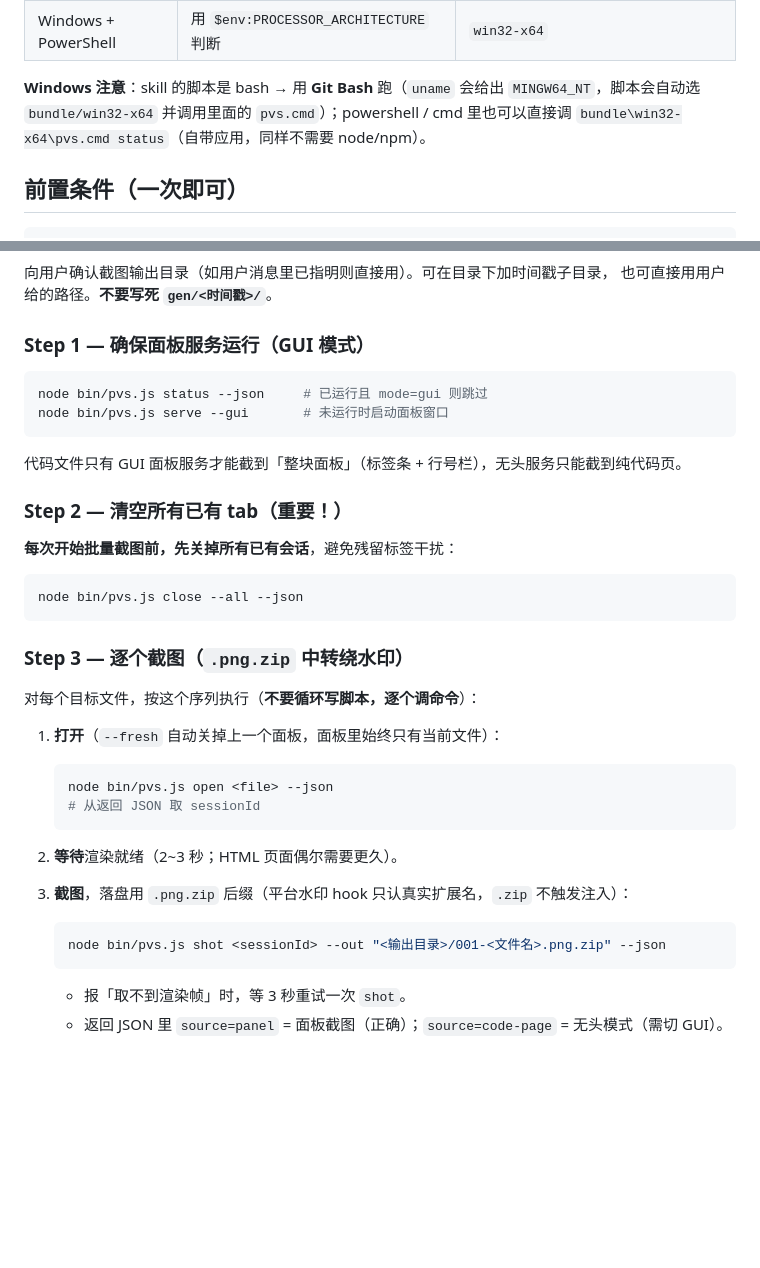
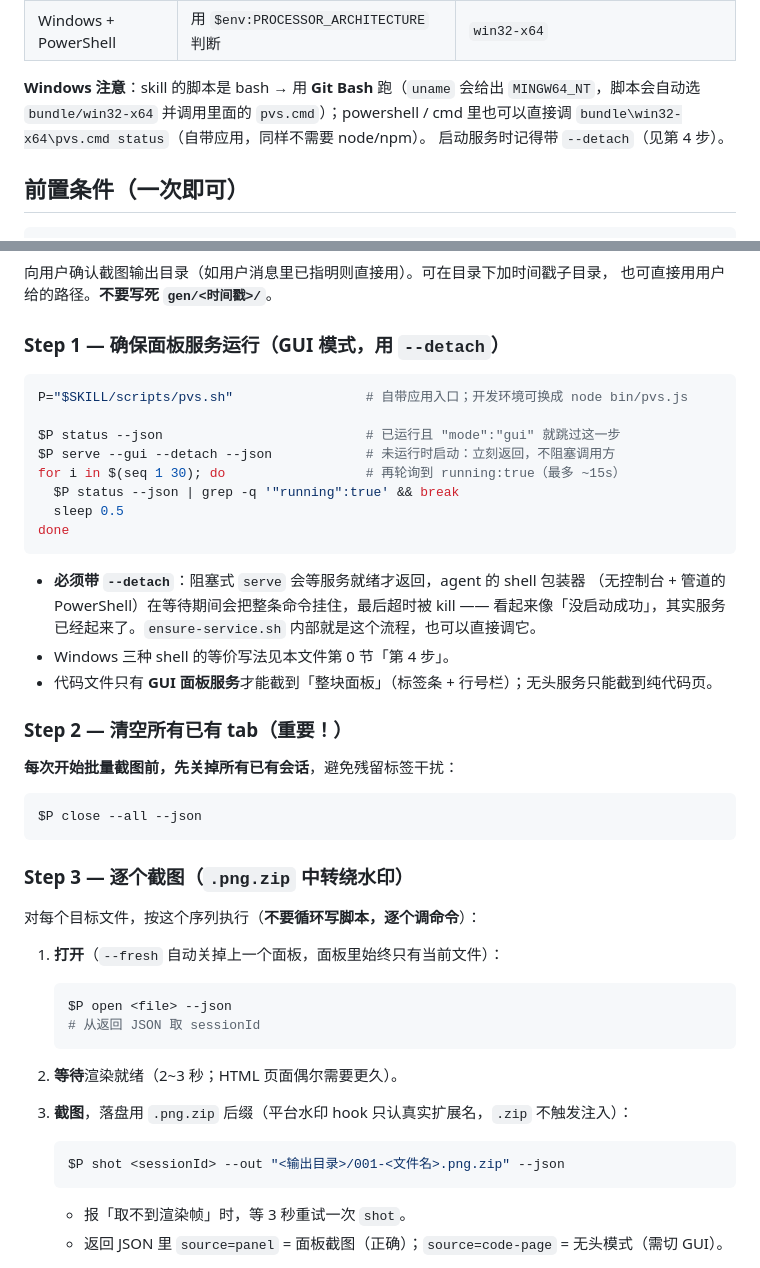
Before and after one commit to lizongze/AIBrowser, a Markdown page: skills/aibrowser/SKILL.md, 2 parts joined by grey strips. Rendered like a GitHub page; blank space fills up the shorter version.

````diff
--- a/skills/aibrowser/SKILL.md
+++ b/skills/aibrowser/SKILL.md
@@ -83,6 +113,7 @@ bash ~/.agents/skills/aibrowser/scripts/pvs.sh status  # 验证
 **Windows 注意**：skill 的脚本是 bash → 用 **Git Bash** 跑（`uname` 会给出 `MINGW64_NT`，脚本会自动选
 `bundle/win32-x64` 并调用里面的 `pvs.cmd`）；powershell / cmd 里也可以直接调
 `bundle\win32-x64\pvs.cmd status`（自带应用，同样不需要 node/npm）。
+启动服务时记得带 `--detach`（见第 4 步）。
 
 ## 前置条件（一次即可）
 
@@ -231,21 +262,31 @@ $P batch --dir ./site --ext html                   # 收集目录下的 HTML
 向用户确认截图输出目录（如用户消息里已指明则直接用）。可在目录下加时间戳子目录，
 也可直接用用户给的路径。**不要写死 `gen/<时间戳>/`**。
 
-### Step 1 — 确保面板服务运行（GUI 模式）
+### Step 1 — 确保面板服务运行（GUI 模式，用 `--detach`）
 
 ```bash
-node bin/pvs.js status --json     # 已运行且 mode=gui 则跳过
-node bin/pvs.js serve --gui       # 未运行时启动面板窗口
+P="$SKILL/scripts/pvs.sh"                 # 自带应用入口；开发环境可换成 node bin/pvs.js
+
+$P status --json                          # 已运行且 "mode":"gui" 就跳过这一步
+$P serve --gui --detach --json            # 未运行时启动：立刻返回，不阻塞调用方
+for i in $(seq 1 30); do                  # 再轮询到 running:true（最多 ~15s）
+  $P status --json | grep -q '"running":true' && break
+  sleep 0.5
+done
 ```
 
-代码文件只有 GUI 面板服务才能截到「整块面板」（标签条 + 行号栏），无头服务只能截到纯代码页。
+- **必须带 `--detach`**：阻塞式 `serve` 会等服务就绪才返回，agent 的 shell 包装器
+  （无控制台 + 管道的 PowerShell）在等待期间会把整条命令挂住，最后超时被 kill ——
+  看起来像「没启动成功」，其实服务已经起来了。`ensure-service.sh` 内部就是这个流程，也可以直接调它。
+- Windows 三种 shell 的等价写法见本文件第 0 节「第 4 步」。
+- 代码文件只有 **GUI 面板服务**才能截到「整块面板」（标签条 + 行号栏）；无头服务只能截到纯代码页。
 
 ### Step 2 — 清空所有已有 tab（重要！）
 
 **每次开始批量截图前，先关掉所有已有会话**，避免残留标签干扰：
 
 ```bash
-node bin/pvs.js close --all --json
+$P close --all --json
 ```
 
 ### Step 3 — 逐个截图（`.png.zip` 中转绕水印）
@@ -255,7 +296,7 @@ node bin/pvs.js close --all --json
 1. **打开**（`--fresh` 自动关掉上一个面板，面板里始终只有当前文件）：
 
    ```bash
-   node bin/pvs.js open <file> --json
+   $P open <file> --json
    # 从返回 JSON 取 sessionId
    ```
 
@@ -264,7 +305,7 @@ node bin/pvs.js close --all --json
 3. **截图**，落盘用 `.png.zip` 后缀（平台水印 hook 只认真实扩展名，`.zip` 不触发注入）：
 
    ```bash
-   node bin/pvs.js shot <sessionId> --out "<输出目录>/001-<文件名>.png.zip" --json
+   $P shot <sessionId> --out "<输出目录>/001-<文件名>.png.zip" --json
    ```
 
    - 报「取不到渲染帧」时，等 3 秒重试一次 `shot`。
````
Also changed, not shown: other parts of skills/aibrowser/SKILL.md (+30 -0 lines), docs/SKILL.md (+58 -28 lines).
